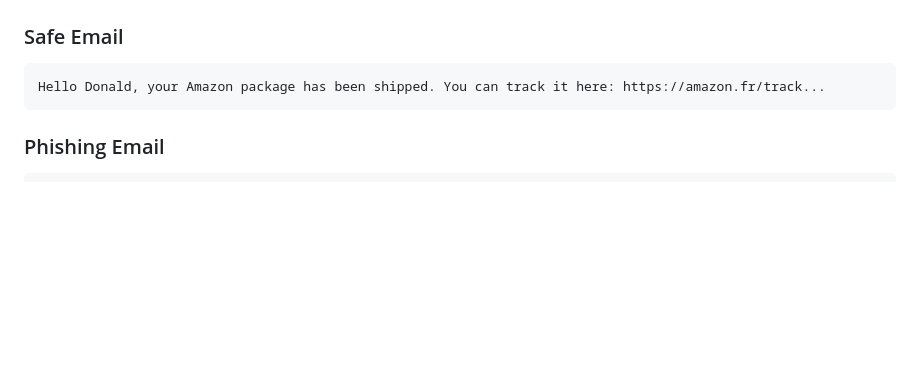
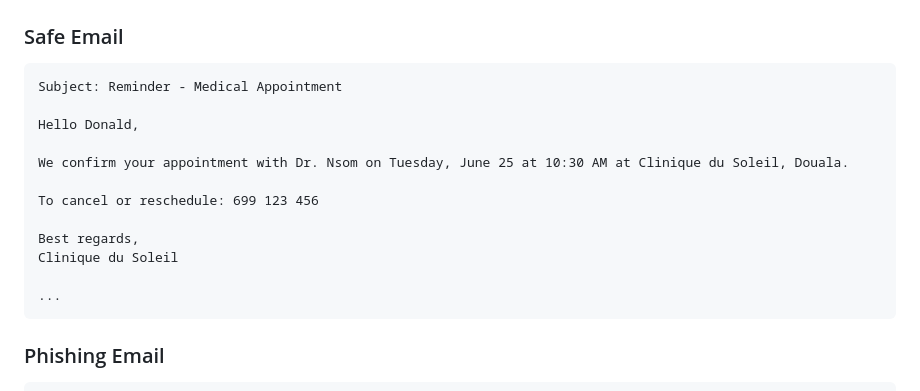
Before and after one commit to Donald2372/phishing-detector, a Markdown page: README.md, the part around the change printed below. Drawn GitHub-style; blank space fills up the shorter version.

````diff
--- a/README.md
+++ b/README.md
@@ -127,7 +131,18 @@ Paste your email content, click **Analyze**, and view the prediction.
 ### Safe Email
 
 ```
-Hello Donald, your Amazon package has been shipped. You can track it here: https://amazon.fr/track...
+Subject: Reminder - Medical Appointment
+
+Hello Donald,
+
+We confirm your appointment with Dr. Nsom on Tuesday, June 25 at 10:30 AM at Clinique du Soleil, Douala.
+
+To cancel or reschedule: 699 123 456
+
+Best regards,
+Clinique du Soleil
+
+...
 ```
 
 ### Phishing Email
````
Also changed, not shown: other parts of README.md (+4 -0 lines), image1.png (added), image2.png (added).
